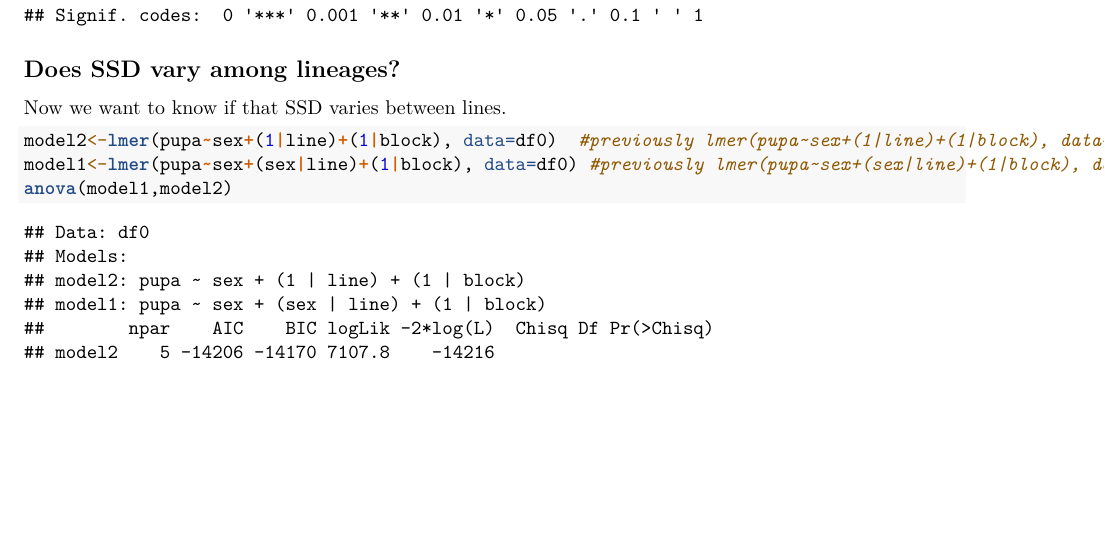
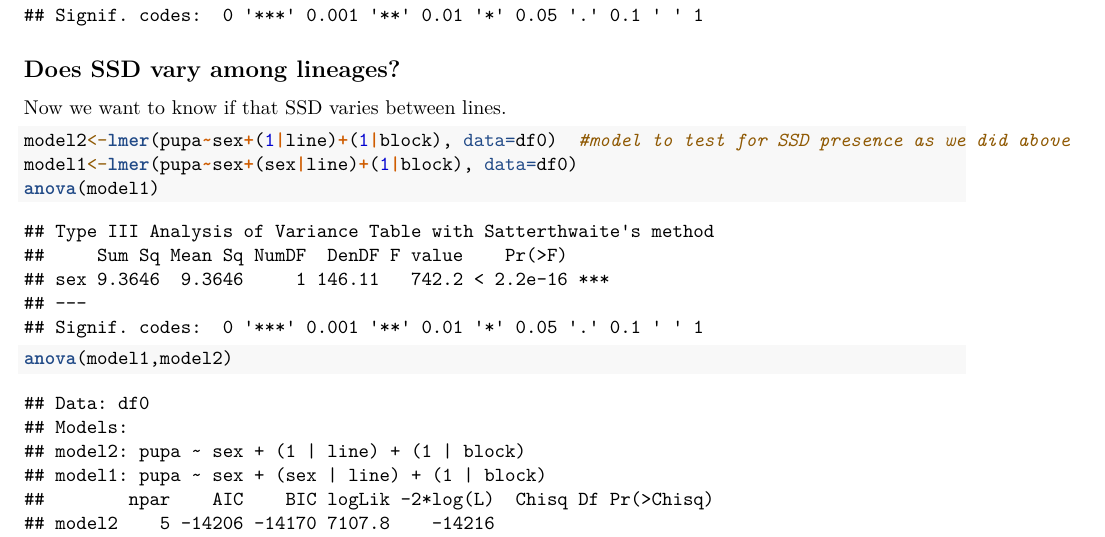
Before and after one commit to thecochenille/DGRP_SSDSSP, an R Markdown document (_PreliminaryAnalysis.Rmd): part of page 4 of 6 before the commit and part of page 4 of 7 after it, cut so that both start at the same text, the shorter picture padded with empty space. Rendered offline with R 4.5, knitr and Pandoc, then LaTeX, with nearby package versions; code that draws random numbers runs with fixed seeds of ours; some code elsewhere in the file could not run offline.

Commit message:
Update _PreliminaryAnalysis.Rmd

````diff
--- a/_PreliminaryAnalysis.Rmd
+++ b/_PreliminaryAnalysis.Rmd
@@ -112,8 +115,9 @@ Now we want to know if that SSD varies between lines.
 
 ```{r,message=FALSE, warning=FALSE}
 
-model2<-lmer(pupa~sex+(1|line)+(1|block), data=df0)  #previously lmer(pupa~sex+(1|line)+(1|block), data=df0)
-model1<-lmer(pupa~sex+(sex|line)+(1|block), data=df0) #previously lmer(pupa~sex+(sex|line)+(1|block), data=df0)
+model2<-lmer(pupa~sex+(1|line)+(1|block), data=df0)  #model to test for SSD presence as we did above
+model1<-lmer(pupa~sex+(sex|line)+(1|block), data=df0)
+anova(model1)
 anova(model1,model2)
 ```
 Model 1 is better, as AIC and BIC is smaller and log likelihood is higher. The difference of fit between these two models is significant.
````
Also changed, not shown: _PreliminaryAnalysis.Rmd (5 more changed lines).
